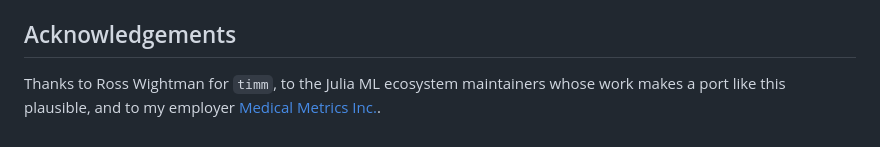
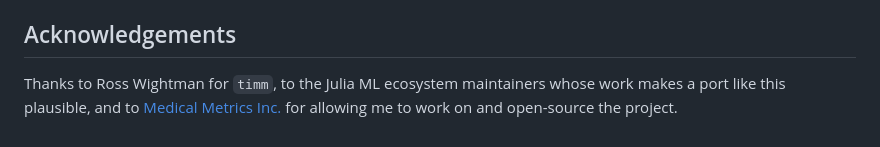
Before and after one commit to csvance/Jimm.jl, a Markdown page: README.md, the part around the change. GitHub-like rendering.

Commit message:
Improving README

```diff
--- a/README.md
+++ b/README.md
@@ -61,8 +61,8 @@ deliberately taken from `timm` so pretrained weights load directly.
 ## Acknowledgements
 
 Thanks to Ross Wightman for `timm`, to the Julia ML ecosystem
-maintainers whose work makes a port like this plausible, and to my
-employer [Medical Metrics Inc.][medicalmetrics].
+maintainers whose work makes a port like this plausible, and to
+[Medical Metrics Inc.][medicalmetrics] for allowing me to work on and open-source the project.
 
 [timm]: https://github.com/huggingface/pytorch-image-models
 
```
